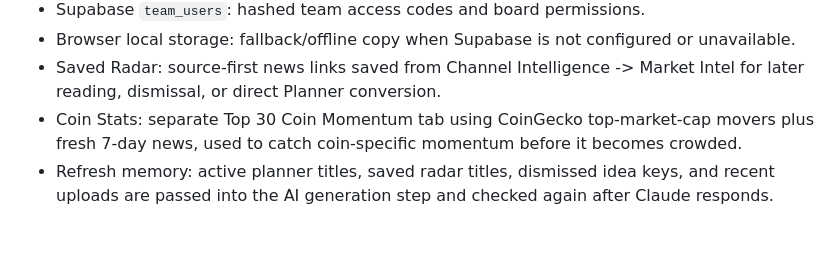
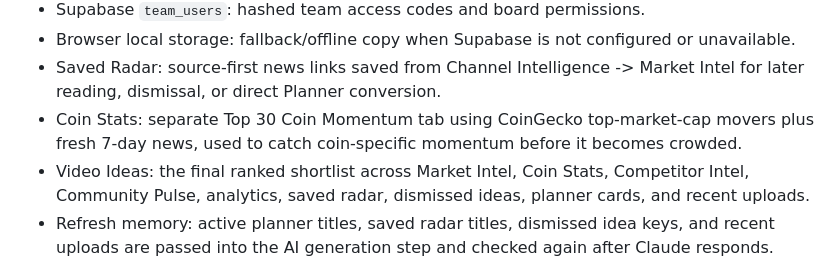
Before and after one commit to bloggingoshelp-beep/coinlyte-youtube-command-centre, a Markdown page: README.md, the part around the change. GitHub-like rendering; blank space fills up the shorter version.

Commit message:
Document video ideas source model

```diff
--- a/README.md
+++ b/README.md
@@ -76,6 +76,7 @@ For the detailed functional checklist, use `TESTING.md`.
 - Browser local storage: fallback/offline copy when Supabase is not configured or unavailable.
 - Saved Radar: source-first news links saved from Channel Intelligence -> Market Intel for later reading, dismissal, or direct Planner conversion.
 - Coin Stats: separate Top 30 Coin Momentum tab using CoinGecko top-market-cap movers plus fresh 7-day news, used to catch coin-specific momentum before it becomes crowded.
+- Video Ideas: the final ranked shortlist across Market Intel, Coin Stats, Competitor Intel, Community Pulse, analytics, saved radar, dismissed ideas, planner cards, and recent uploads.
 - Refresh memory: active planner titles, saved radar titles, dismissed idea keys, and recent uploads are passed into the AI generation step and checked again after Claude responds.
 
 ## Important Editing Rules
```
Also changed, not shown: HANDOVER.md (+1 -0 lines), TESTING.md (+1 -0 lines).
